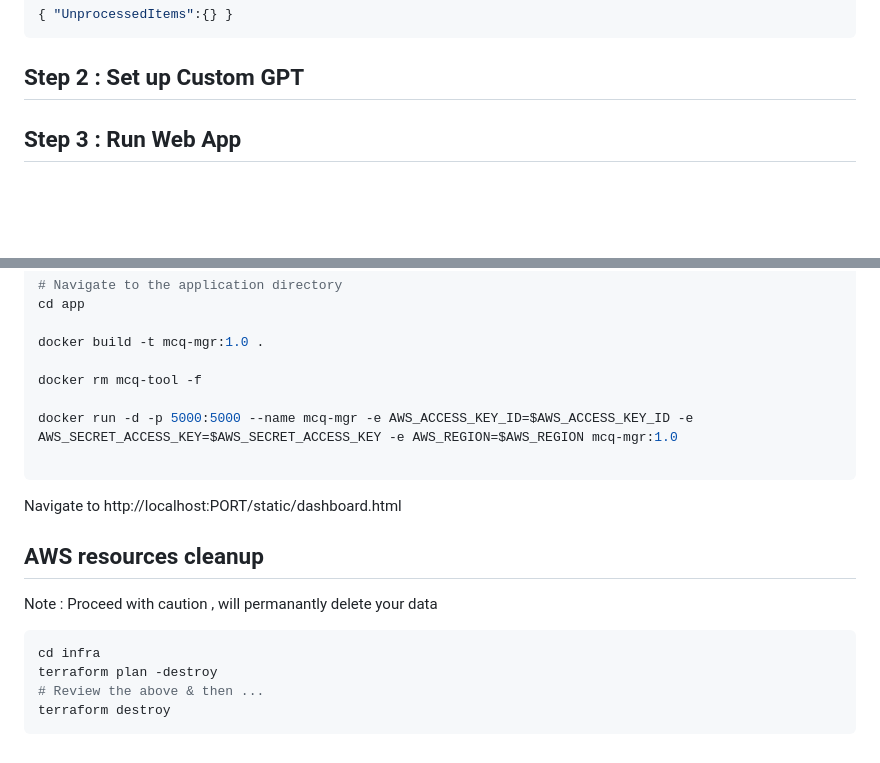
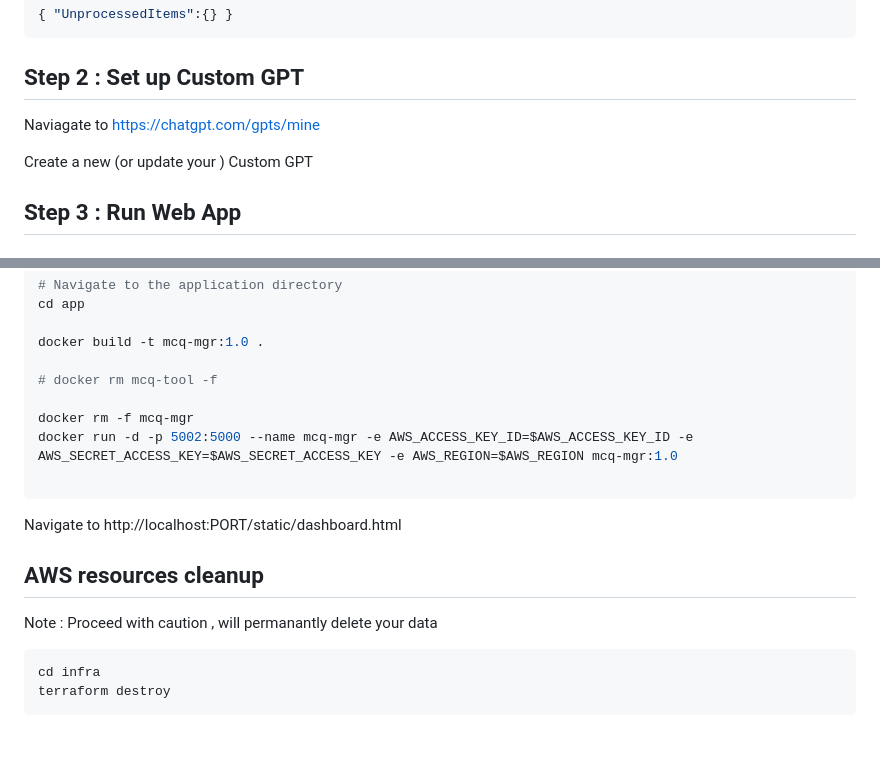
Before and after one commit to techwiselab/mcq-mgr, a Markdown page: ReadMe.md, 2 parts joined by grey strips. GitHub-like rendering; blank space fills up the shorter version.

Commit message:
Update ReadMe with navigation instructions and Docker run command adjustments

````diff
--- a/ReadMe.md
+++ b/ReadMe.md
@@ -75,7 +75,9 @@ Expected Output :
 
 ## Step 2 : Set up Custom GPT
 
+Naviagate to https://chatgpt.com/gpts/mine
 
+Create a new (or update your ) Custom GPT
 
 
 
@@ -137,9 +139,10 @@ cd app
 
 docker build -t mcq-mgr:1.0 .
 
-docker rm mcq-tool -f
+# docker rm mcq-tool -f
 
-docker run -d -p 5000:5000 --name mcq-mgr -e AWS_ACCESS_KEY_ID=$AWS_ACCESS_KEY_ID -e  AWS_SECRET_ACCESS_KEY=$AWS_SECRET_ACCESS_KEY -e AWS_REGION=$AWS_REGION mcq-mgr:1.0
+docker rm -f mcq-mgr
+docker run -d -p 5002:5000 --name mcq-mgr -e AWS_ACCESS_KEY_ID=$AWS_ACCESS_KEY_ID -e  AWS_SECRET_ACCESS_KEY=$AWS_SECRET_ACCESS_KEY -e AWS_REGION=$AWS_REGION mcq-mgr:1.0
 
 ```
 
@@ -152,7 +155,5 @@ Note : Proceed with caution , will permanantly delete your data
 
 ```sh
 cd infra
-terraform plan -destroy
-# Review the above & then ...
 terraform destroy
 ```
````
